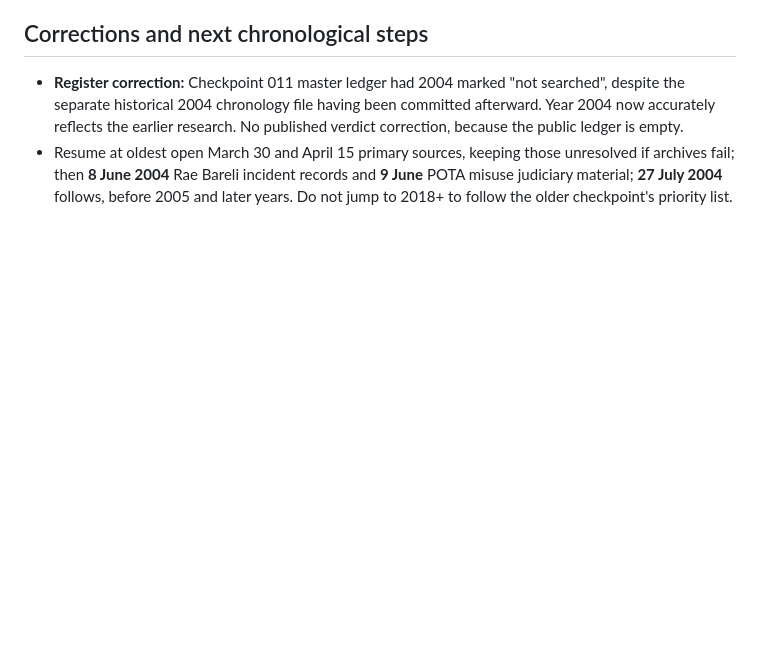
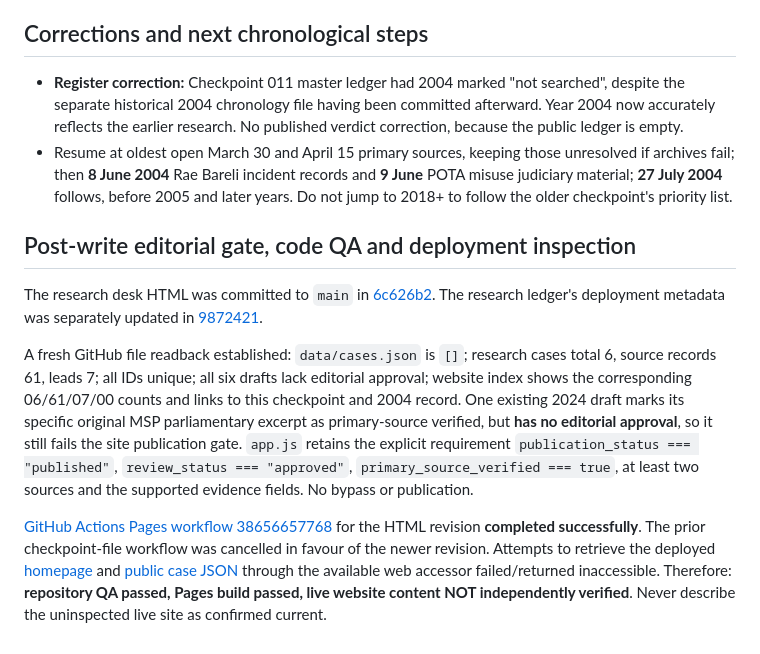
Before and after one commit to Ashish-Bhatia/curious-case-of-raga, a Markdown page: research/checkpoints/RAGA-20261015-012.md, the part around the change. Drawn GitHub-style; blank space fills up the shorter version.

Commit message:
research: close checkpoint 012 with Pages build and source QA

```diff
--- a/research/checkpoints/RAGA-20261015-012.md
+++ b/research/checkpoints/RAGA-20261015-012.md
@@ -48,3 +48,11 @@ Previously located March 30 PTI and April 15 PTI, BJP March Vision Document and
 
 - **Register correction:** Checkpoint 011 master ledger had 2004 marked "not searched", despite the separate historical 2004 chronology file having been committed afterward. Year 2004 now accurately reflects the earlier research. No published verdict correction, because the public ledger is empty.
 - Resume at oldest open March 30 and April 15 primary sources, keeping those unresolved if archives fail; then **8 June 2004** Rae Bareli incident records and **9 June** POTA misuse judiciary material; **27 July 2004** follows, before 2005 and later years. Do not jump to 2018+ to follow the older checkpoint's priority list.
+
+## Post-write editorial gate, code QA and deployment inspection
+
+The research desk HTML was committed to `main` in [6c626b2](https://github.com/Ashish-Bhatia/curious-case-of-raga/commit/6c626b2c1cbf8f790446e81f16f2bb593a8293b7). The research ledger's deployment metadata was separately updated in [9872421](https://github.com/Ashish-Bhatia/curious-case-of-raga/commit/9872421e28667cf8394b13977cb212a5ea927e83).
+
+A fresh GitHub file readback established: `data/cases.json` is `[]`; research cases total 6, source records 61, leads 7; all IDs unique; all six drafts lack editorial approval; website index shows the corresponding 06/61/07/00 counts and links to this checkpoint and 2004 record. One existing 2024 draft marks its specific original MSP parliamentary excerpt as primary-source verified, but **has no editorial approval**, so it still fails the site publication gate. `app.js` retains the explicit requirement `publication_status === "published"`, `review_status === "approved"`, `primary_source_verified === true`, at least two sources and the supported evidence fields. No bypass or publication.
+
+[GitHub Actions Pages workflow 38656657768](https://github.com/Ashish-Bhatia/curious-case-of-raga/actions/runs/38656657768) for the HTML revision **completed successfully**. The prior checkpoint-file workflow was cancelled in favour of the newer revision. Attempts to retrieve the deployed [homepage](https://ashish-bhatia.github.io/curious-case-of-raga/) and [public case JSON](https://ashish-bhatia.github.io/curious-case-of-raga/data/cases.json) through the available web accessor failed/returned inaccessible. Therefore: **repository QA passed, Pages build passed, live website content NOT independently verified**. Never describe the uninspected live site as confirmed current.
```
